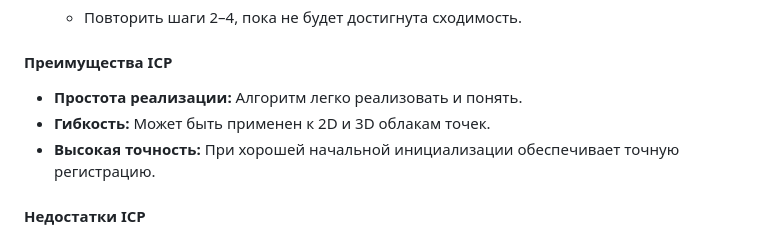
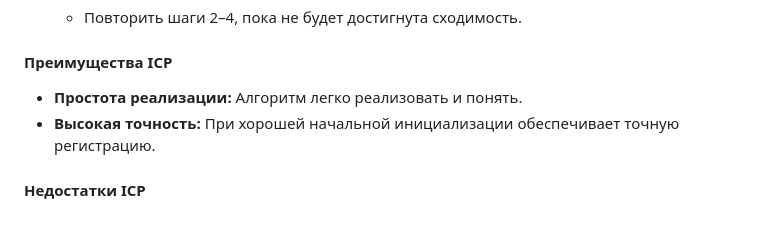
Before and after one commit to TeUm3048/predict-trans-vychmat, a Markdown page: README.md, the part around the change. Drawn GitHub-style.

Commit message:
Clean readme

```diff
--- a/README.md
+++ b/README.md
@@ -220,7 +220,6 @@ Y^T = R X^T P + t \begin{pmatrix} 1 & \dots & 1 \end{pmatrix}_{1 \times N} + E,
 #### Преимущества ICP
 
 - **Простота реализации:** Алгоритм легко реализовать и понять.
-- **Гибкость:** Может быть применен к 2D и 3D облакам точек.
 - **Высокая точность:** При хорошей начальной инициализации обеспечивает точную регистрацию.
 
 #### Недостатки ICP
```
